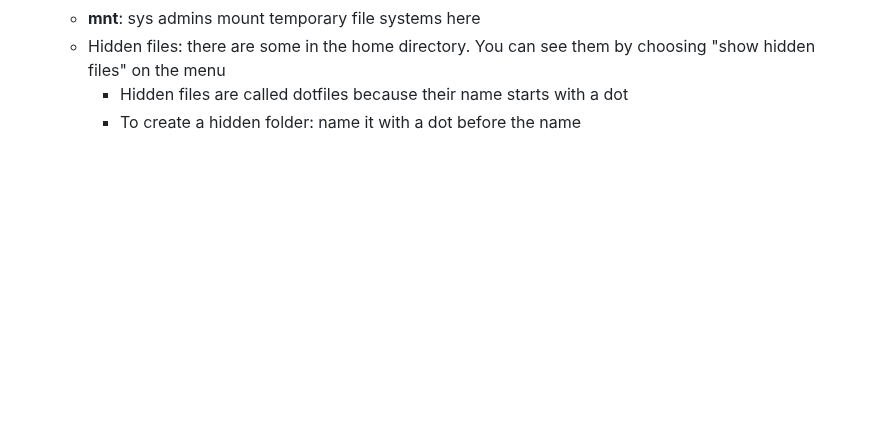
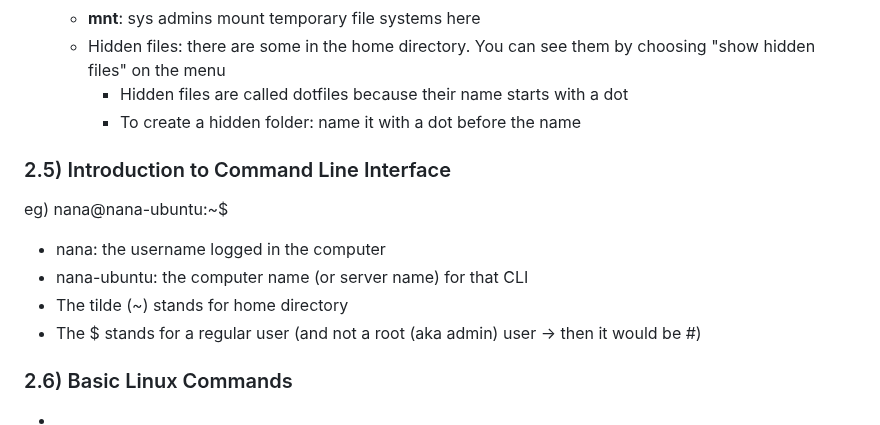
Before and after one commit to SolangeBV/TechworldWithNana_notes, a Markdown page: README.md, the part around the change. Drawn GitHub-style; blank space fills up the shorter version.

Commit message:
2.5 - Introduction to Command Line Interface

```diff
--- a/README.md
+++ b/README.md
@@ -76,3 +76,13 @@
   - Hidden files: there are some in the home directory. You can see them by choosing "show hidden files" on the menu
     - Hidden files are called dotfiles because their name starts with a dot
     - To create a hidden folder: name it with a dot before the name
+
+### 2.5) Introduction to Command Line Interface
+eg) nana@nana-ubuntu:~$
+- nana: the username logged in the computer
+- nana-ubuntu: the computer name (or server name) for that CLI
+- The tilde (~) stands for home directory
+- The $ stands for a regular user (and not a root (aka admin) user -> then it would be #)
+
+### 2.6) Basic Linux Commands
+-
```
